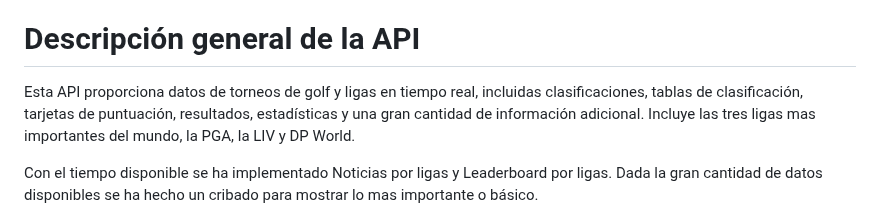
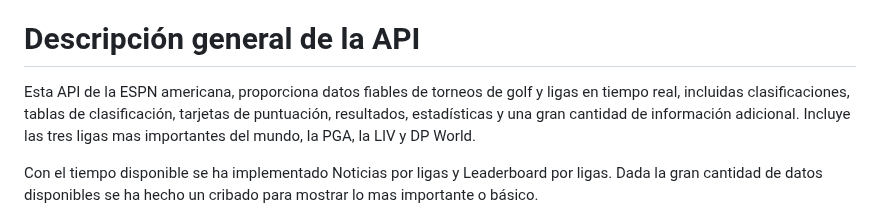
Before and after one commit to rogeliost3/golf, a Markdown page: README.md, the part around the change. Rendered like a GitHub page.

```diff
--- a/README.md
+++ b/README.md
@@ -5,7 +5,7 @@ Marzo 2025
 
 # Descripción general de la API
 
-Esta API proporciona datos de torneos de golf y ligas en tiempo real, incluidas clasificaciones, tablas de clasificación,
+Esta API de la ESPN americana, proporciona datos fiables de torneos de golf y ligas en tiempo real, incluidas clasificaciones, tablas de clasificación,
 tarjetas de puntuación, resultados, estadísticas y una gran cantidad de información adicional.
 Incluye las tres ligas mas importantes del mundo, la PGA, la LIV y DP World.
 
```
